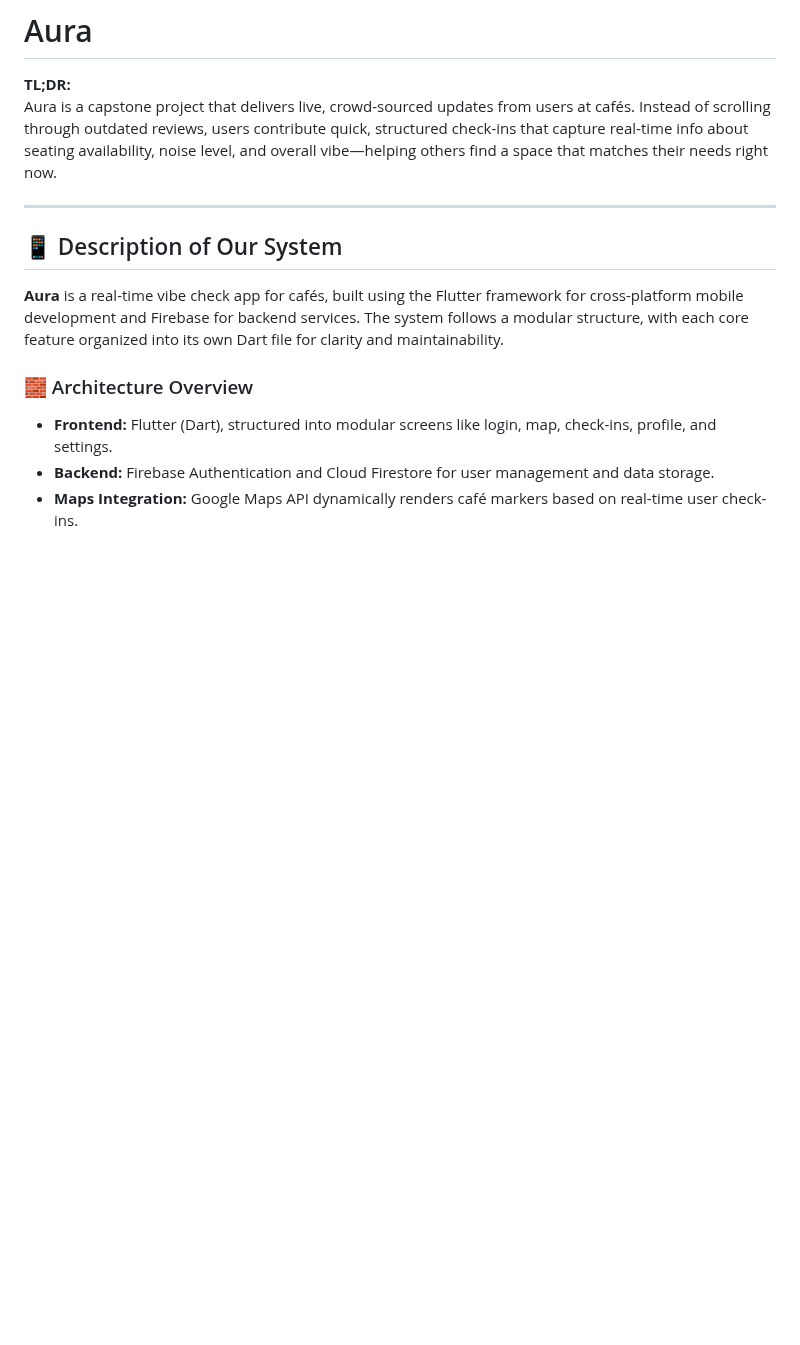
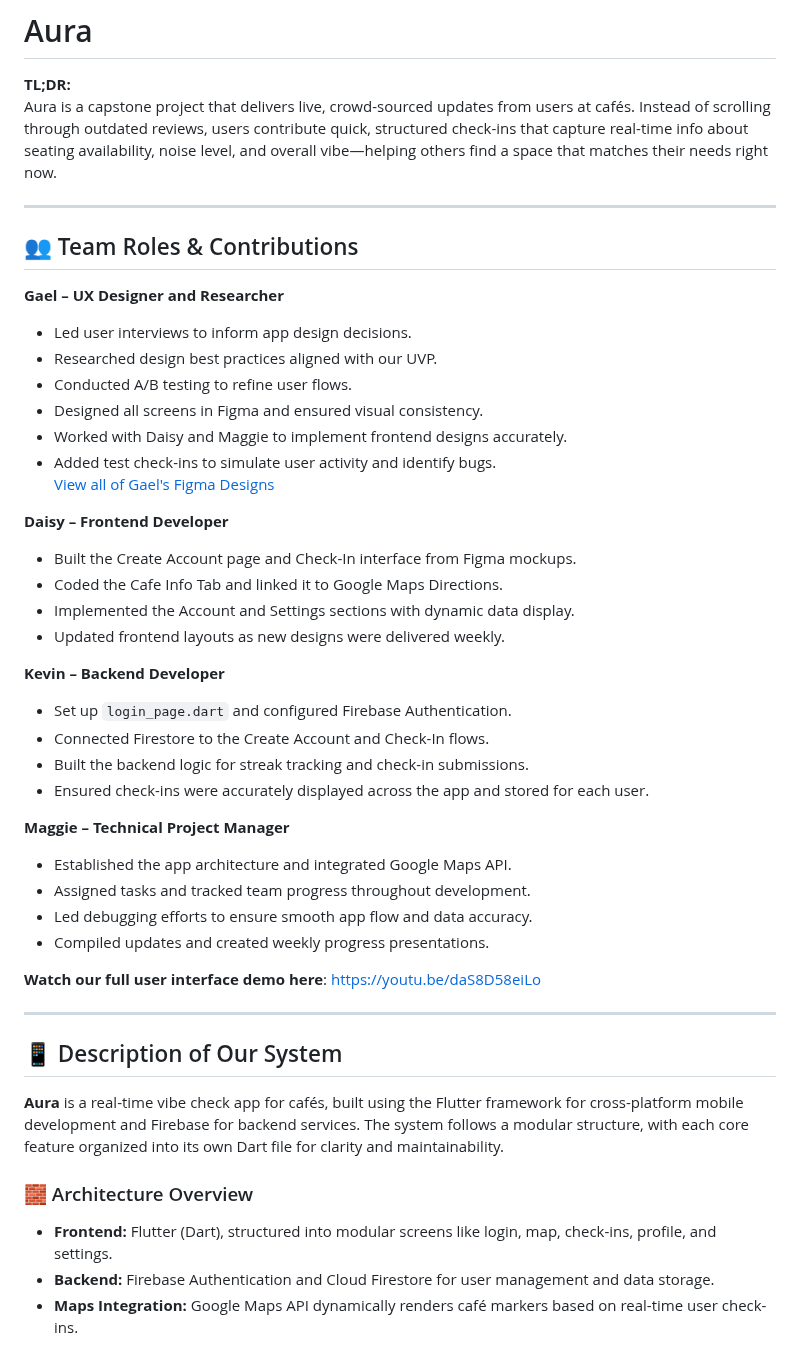
Before and after one commit to maggeema/Aura, a Markdown page: README.md, the part around the change. Drawn GitHub-style; blank space fills up the shorter version.

Commit message:
Update README.md
just kidding THIS is the final edits for the README page!!!1!1!!1!

```diff
--- a/README.md
+++ b/README.md
@@ -2,6 +2,39 @@
 
 **TL;DR:**
 Aura is a capstone project that delivers live, crowd-sourced updates from users at cafés. Instead of scrolling through outdated reviews, users contribute quick, structured check-ins that capture real-time info about seating availability, noise level, and overall vibe—helping others find a space that matches their needs right now.
+
+---
+
+## 👥 Team Roles & Contributions
+
+**Gael – UX Designer and Researcher**
+- Led user interviews to inform app design decisions.
+- Researched design best practices aligned with our UVP.
+- Conducted A/B testing to refine user flows.
+- Designed all screens in Figma and ensured visual consistency.
+- Worked with Daisy and Maggie to implement frontend designs accurately.
+- Added test check-ins to simulate user activity and identify bugs.
+[View all of Gael's Figma Designs](https://www.figma.com/design/6DUUuGhDWbLGhIlrt3bOif?fuid=1262812640838458674&prev-plan-id=1262812642949645873&prev-plan-type=team&prev-selected-view=recentsAndSharing)
+
+**Daisy – Frontend Developer**
+- Built the Create Account page and Check-In interface from Figma mockups.
+- Coded the Cafe Info Tab and linked it to Google Maps Directions.
+- Implemented the Account and Settings sections with dynamic data display.
+- Updated frontend layouts as new designs were delivered weekly.
+
+**Kevin – Backend Developer**
+- Set up `login_page.dart` and configured Firebase Authentication.
+- Connected Firestore to the Create Account and Check-In flows.
+- Built the backend logic for streak tracking and check-in submissions.
+- Ensured check-ins were accurately displayed across the app and stored for each user.
+
+**Maggie – Technical Project Manager**
+- Established the app architecture and integrated Google Maps API.
+- Assigned tasks and tracked team progress throughout development.
+- Led debugging efforts to ensure smooth app flow and data accuracy.
+- Compiled updates and created weekly progress presentations.
+
+**Watch our full user interface demo here**: [https://youtu.be/daS8D58eiLo](https://youtu.be/daS8D58eiLo)
 
 ---
 
```
